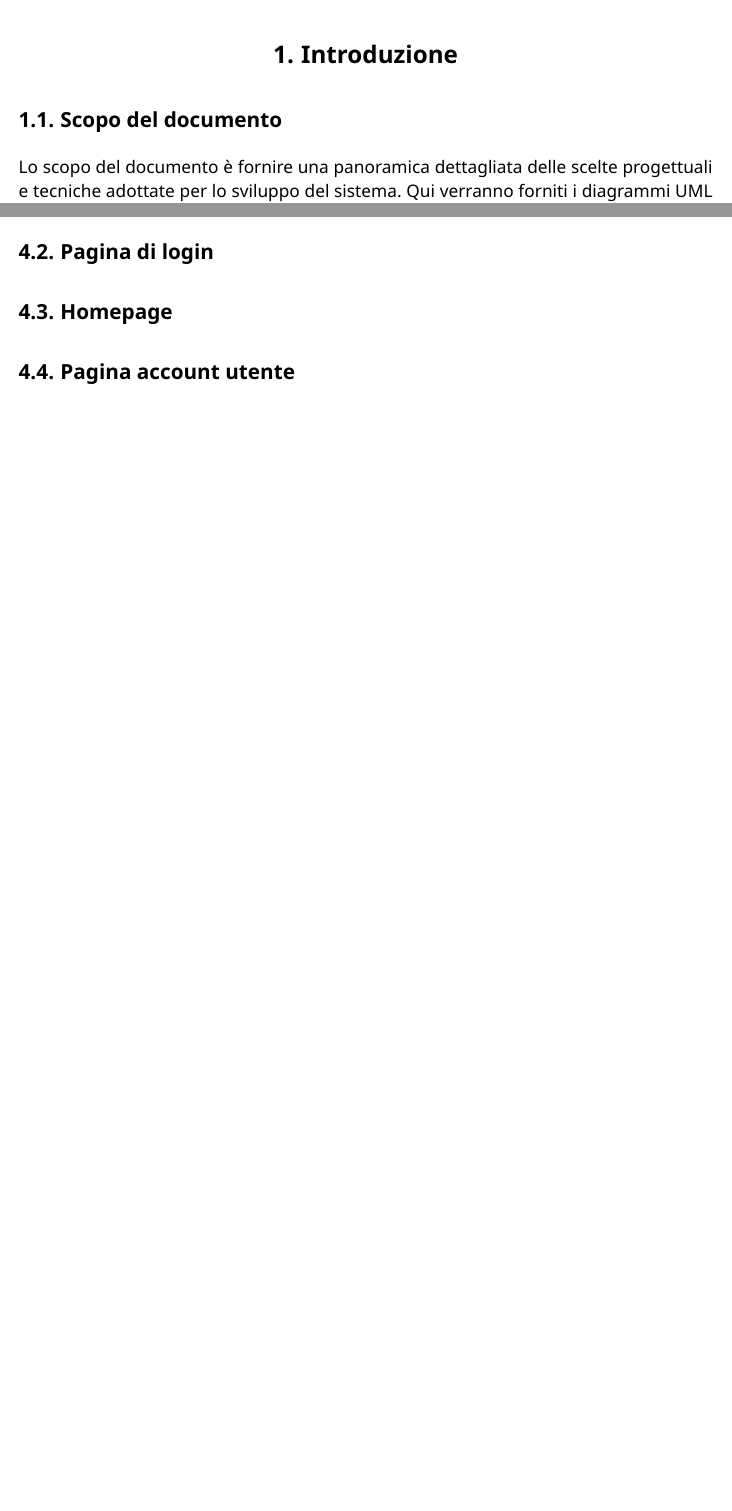
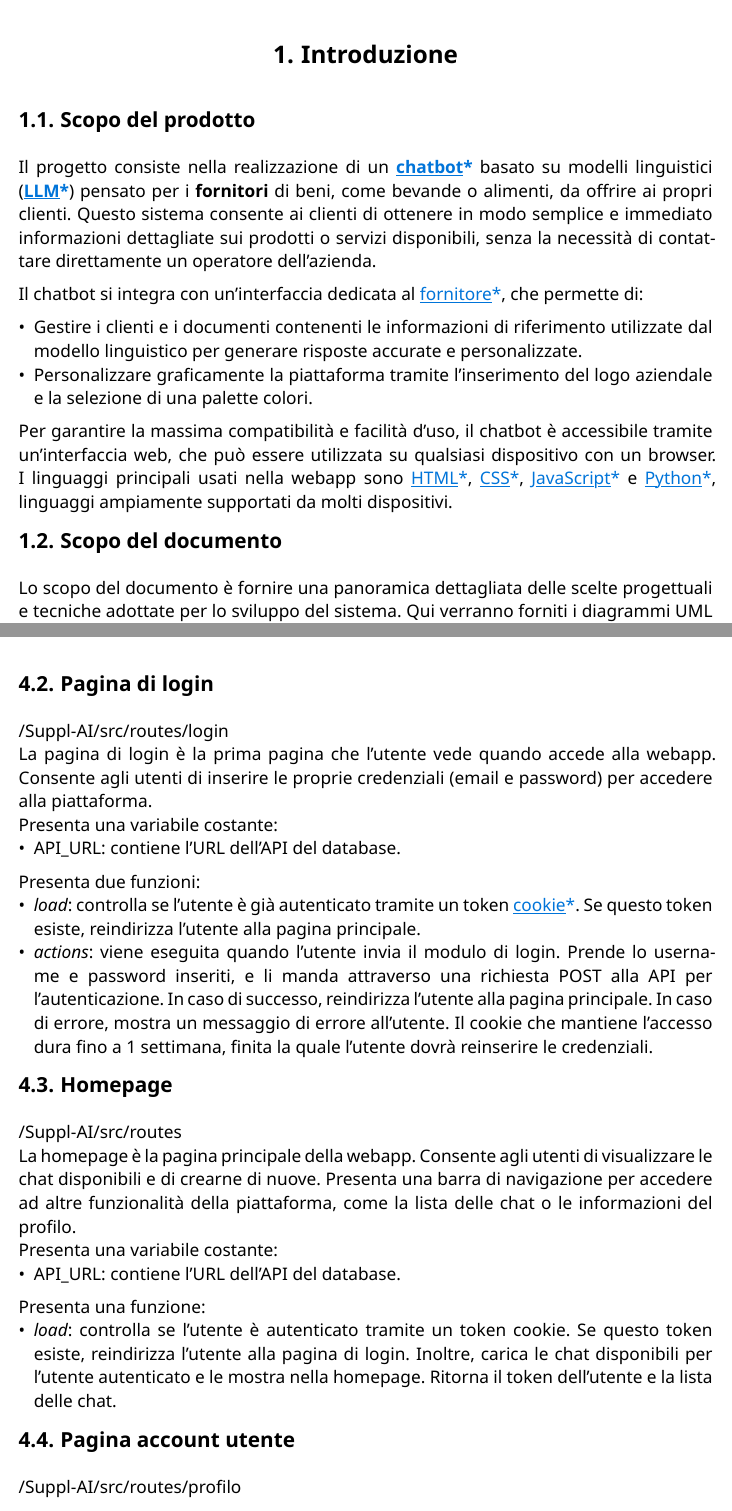
Before and after one commit to CodeHex16/documentazione, a Typst document (3 - PB/source/Specifica-Tecnica.typ): two parts of pages 7 and 14 of 26 before the commit and two parts of pages 7 and 15 of 28 after it, joined at a grey line, cut so that both start at the same text, the shorter picture padded with empty space. Compiled offline with Typst 0.15.

Commit message:
continuazione stesura

```diff
--- a/3 - PB/source/Specifica-Tecnica.typ
+++ b/3 - PB/source/Specifica-Tecnica.typ
@@ -42,6 +42,23 @@
 //mettere #gloss per parole da aggiungere nel glossario
 = Introduzione
 
+== Scopo del prodotto
+Il progetto consiste nella realizzazione di un *#gloss[chatbot]* basato su modelli linguistici (*#gloss[LLM]*) pensato
+per i *fornitori* di beni, come bevande o alimenti, da offrire ai propri clienti. Questo sistema consente ai clienti di
+ottenere in modo semplice e immediato informazioni dettagliate sui prodotti o servizi disponibili, senza la necessità di
+contattare direttamente un operatore dell'azienda.
+
+Il chatbot si integra con un'interfaccia dedicata al #gloss[fornitore], che permette di:
+
+- Gestire i clienti e i documenti contenenti le informazioni di riferimento utilizzate dal modello linguistico per
+  generare risposte accurate e personalizzate.
+- Personalizzare graficamente la piattaforma tramite l'inserimento del logo aziendale e la selezione di una palette
+  colori.
+
+Per garantire la massima compatibilità e facilità d'uso, il chatbot è accessibile tramite un'interfaccia web, che può
+essere utilizzata su qualsiasi dispositivo con un browser. I linguaggi principali usati nella webapp sono #gloss[HTML], #gloss[CSS], #gloss[JavaScript] e
+#gloss[Python], linguaggi ampiamente supportati da molti dispositivi.
+
 == Scopo del documento
 Lo scopo del documento è fornire una panoramica dettagliata delle scelte progettuali e tecniche adottate per lo sviluppo
 del sistema. Qui verranno forniti i diagrammi UML delle classi e le scelte architetturali, oltre a una descrizione delle
@@ -226,4 +243,3 @@ essere riutilizzati in altre pagine.
 Il file TypeScript contiene la logica di business per la pagina. Gestisce le chiamate API al back-end, elabora i dati
 ricevuti e li passa al file Svelte per la visualizzazione. Inoltre, gestisce gli eventi dell'interfaccia utente, come i
 click sui pulsanti e l'invio dei messaggi. In questo modo, il file TypeScript funge da intermediario tra il front-end e
-il back-end, seguendo il pattern 'controller' del MVC.
@@ -232,2 +254,26 @@ il back-end, seguendo il pattern 'controller' del MVC.
+La pagina di login è la prima pagina che l'utente vede quando accede alla webapp. Consente agli utenti di inserire le
+proprie credenziali (email e password) per accedere alla piattaforma.\
+Presenta una variabile costante:
+- API_URL: contiene l'URL dell'API del database.\
+Presenta due funzioni:
+- _load_: controlla se l'utente è già autenticato tramite un token #gloss[cookie]. Se questo token esiste, reindirizza
+  l'utente alla pagina principale.
+- _actions_: viene eseguita quando l'utente invia il modulo di login. Prende lo username e password inseriti, e li manda
+  attraverso una richiesta POST alla API per l'autenticazione. In caso di successo, reindirizza l'utente alla pagina
+  principale. In caso di errore, mostra un messaggio di errore all'utente. Il cookie che mantiene l'accesso dura fino a 1
+  settimana, finita la quale l'utente dovrà reinserire le credenziali.
+
 == Homepage
+/Suppl-AI/src/routes\
+La homepage è la pagina principale della webapp. Consente agli utenti di visualizzare le chat disponibili e di crearne
+di nuove. Presenta una barra di navigazione per accedere ad altre funzionalità della piattaforma, come la lista delle
+chat o le informazioni del profilo.\
+Presenta una variabile costante:
+- API_URL: contiene l'URL dell'API del database.\
+Presenta una funzione:
+- _load_: controlla se l'utente è autenticato tramite un token cookie. Se questo token esiste, reindirizza l'utente alla
+  pagina di login. Inoltre, carica le chat disponibili per l'utente autenticato e le mostra nella homepage. Ritorna il
+  token dell'utente e la lista delle chat.
+//da aggiungere o modificare i casi per il fornitore
+
 == Pagina account utente
```
Also changed, not shown: 3 - PB/source/Specifica-Tecnica.typ (11 more changed lines).
